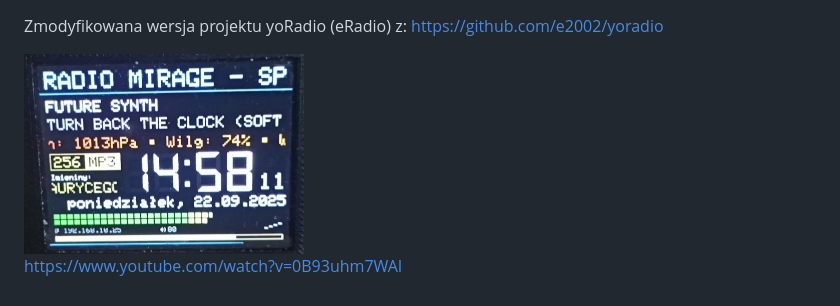
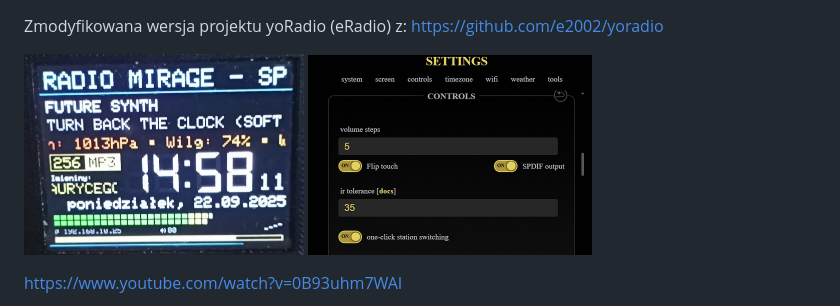
Before and after one commit to romekb/yoRadio_spdif, a Markdown page: README.md, the part around the change. GitHub-like rendering; pictures changed too: settings.jpg (added).

```diff
--- a/README.md
+++ b/README.md
@@ -1,6 +1,6 @@
 Zmodyfikowana wersja projektu yoRadio (eRadio) z: https://github.com/e2002/yoradio
 
-<img src="yoRadio_mis.jpg" width="280" height="200">
+<img src="yoRadio_mis.jpg" width="280" height="200">  <img src="settings.jpg" width="284" height="200">
 
 https://www.youtube.com/watch?v=0B93uhm7WAI
 
```
